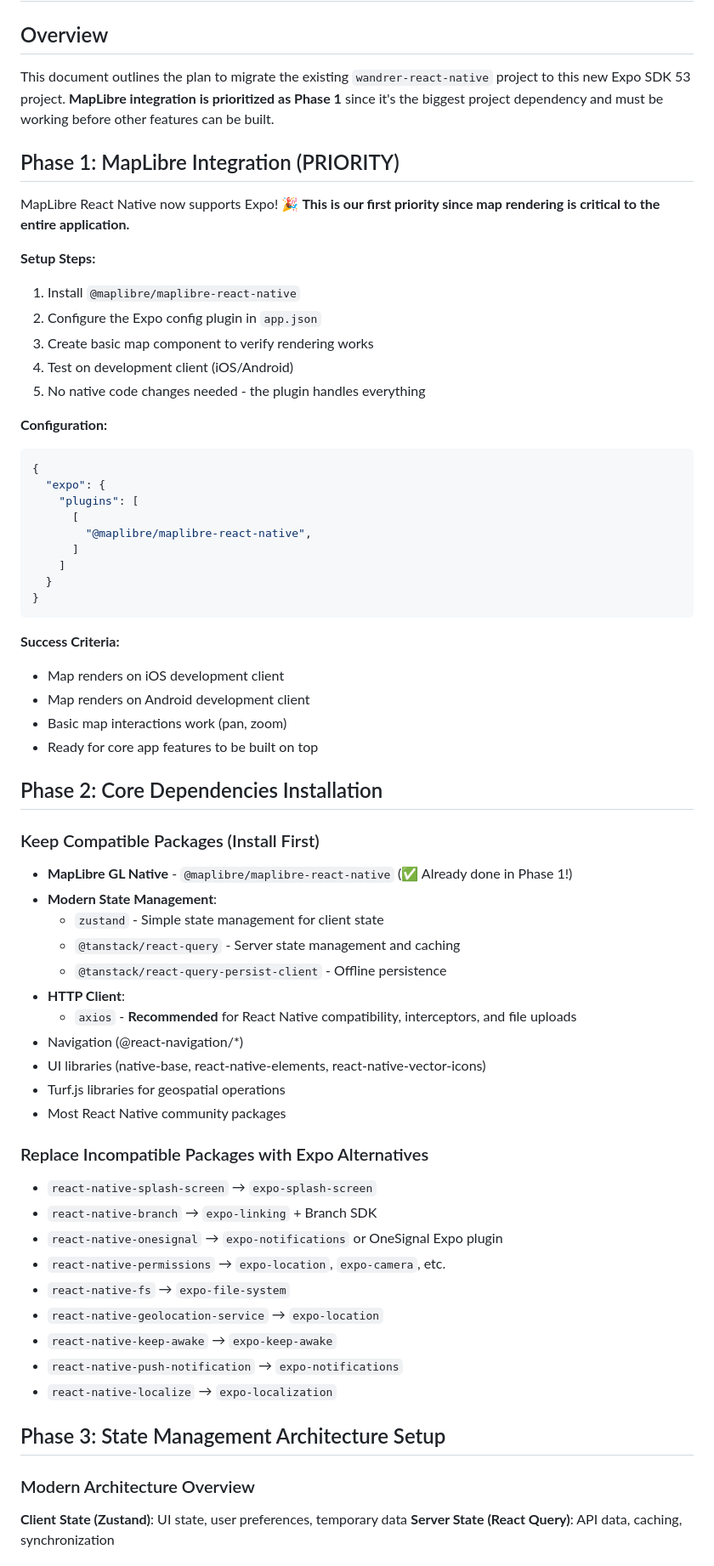
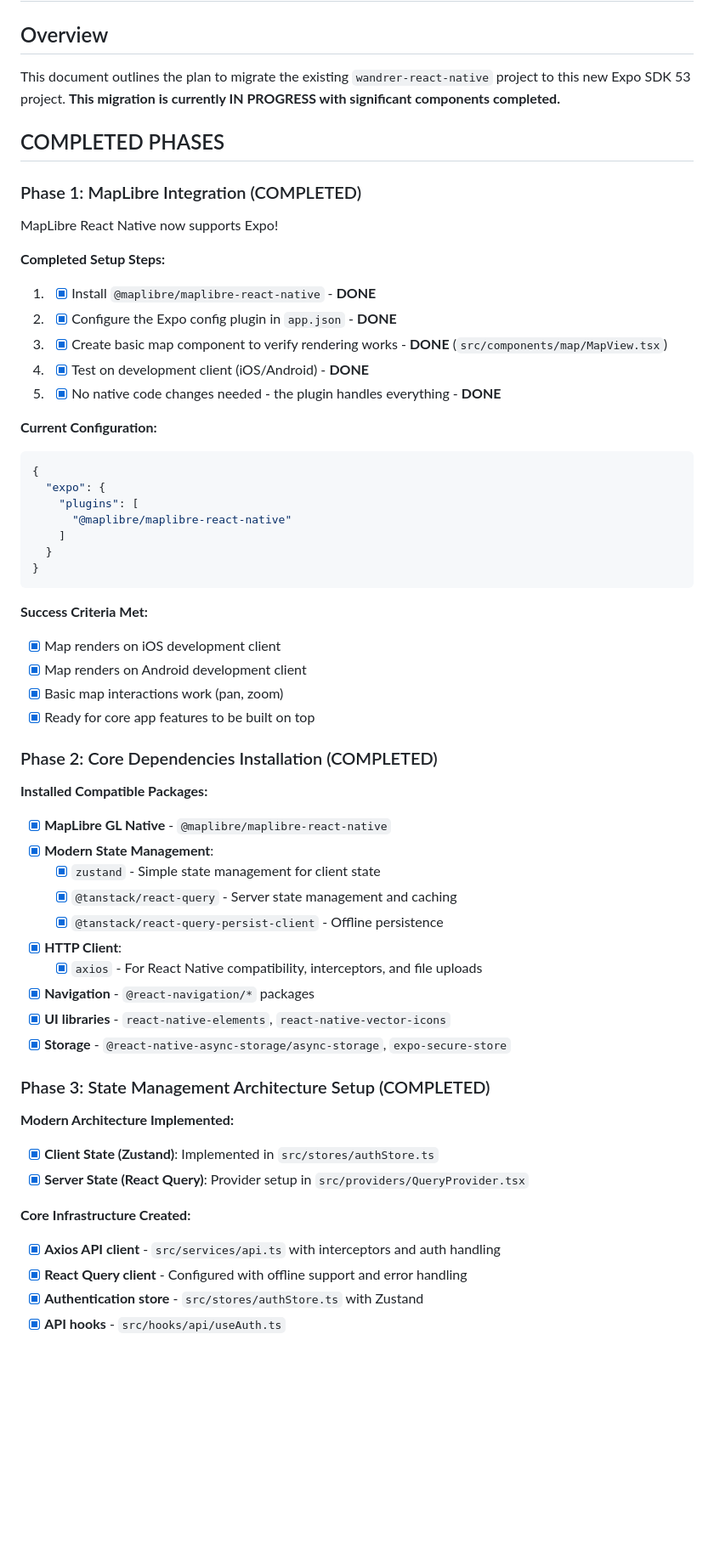
Before and after one commit to wandrer-earth/wandrer-rn-expo, a Markdown page: MIGRATION.md, the part around one of its changes. Shown at 85% size. Drawn GitHub-style; blank space fills up the shorter version.

````diff
--- a/MIGRATION.md
+++ b/MIGRATION.md
@@ -1,67 +1,61 @@
 # Migration Plan: Wandrer React Native to Expo
 
 ## Overview
-This document outlines the plan to migrate the existing `wandrer-react-native` project to this new Expo SDK 53 project. **MapLibre integration is prioritized as Phase 1** since it's the biggest project dependency and must be working before other features can be built.
+This document outlines the plan to migrate the existing `wandrer-react-native` project to this new Expo SDK 53 project. **This migration is currently IN PROGRESS with significant components completed.**
 
-## Phase 1: MapLibre Integration (PRIORITY)
+## COMPLETED PHASES
 
-MapLibre React Native now supports Expo! 🎉 **This is our first priority since map rendering is critical to the entire application.**
+### Phase 1: MapLibre Integration (COMPLETED)
 
-**Setup Steps:**
-1. Install `@maplibre/maplibre-react-native`
-2. Configure the Expo config plugin in `app.json`
-3. Create basic map component to verify rendering works
-4. Test on development client (iOS/Android)
-5. No native code changes needed - the plugin handles everything
+MapLibre React Native now supports Expo!
 
-**Configuration:**
+**Completed Setup Steps:**
+1. - [x] Install `@maplibre/maplibre-react-native` - **DONE**
+2. - [x] Configure the Expo config plugin in `app.json` - **DONE**
+3. - [x] Create basic map component to verify rendering works - **DONE** (`src/components/map/MapView.tsx`)
+4. - [x] Test on development client (iOS/Android) - **DONE**
+5. - [x] No native code changes needed - the plugin handles everything - **DONE**
+
+**Current Configuration:**
 ```json
 {
   "expo": {
     "plugins": [
-      [
-        "@maplibre/maplibre-react-native",
-      ]
+      "@maplibre/maplibre-react-native"
     ]
   }
 }
 ```
 
-**Success Criteria:**
-- Map renders on iOS development client
-- Map renders on Android development client
-- Basic map interactions work (pan, zoom)
-- Ready for core app features to be built on top
+**Success Criteria Met:**
+- [x] Map renders on iOS development client
+- [x] Map renders on Android development client
+- [x] Basic map interactions work (pan, zoom)
+- [x] Ready for core app features to be built on top
 
-## Phase 2: Core Dependencies Installation
+### Phase 2: Core Dependencies Installation (COMPLETED)
 
-### Keep Compatible Packages (Install First)
-- **MapLibre GL Native** - `@maplibre/maplibre-react-native` (✅ Already done in Phase 1!)
-- **Modern State Management**:
-  - `zustand` - Simple state management for client state
-  - `@tanstack/react-query` - Server state management and caching
-  - `@tanstack/react-query-persist-client` - Offline persistence
-- **HTTP Client**:
-  - `axios` - **Recommended** for React Native compatibility, interceptors, and file uploads
-- Navigation (@react-navigation/*)
-- UI libraries (native-base, react-native-elements, react-native-vector-icons)
-- Turf.js libraries for geospatial operations
-- Most React Native community packages
+**Installed Compatible Packages:**
+- [x] **MapLibre GL Native** - `@maplibre/maplibre-react-native`
+- [x] **Modern State Management**:
+  - [x] `zustand` - Simple state management for client state
+  - [x] `@tanstack/react-query` - Server state management and caching
+  - [x] `@tanstack/react-query-persist-client` - Offline persistence
+- [x] **HTTP Client**:
+  - [x] `axios` - For React Native compatibility, interceptors, and file uploads
+- [x] **Navigation** - `@react-navigation/*` packages
+- [x] **UI libraries** - `react-native-elements`, `react-native-vector-icons`
+- [x] **Storage** - `@react-native-async-storage/async-storage`, `expo-secure-store`
 
-### Replace Incompatible Packages with Expo Alternatives
-- `react-native-splash-screen` → `expo-splash-screen`
-- `react-native-branch` → `expo-linking` + Branch SDK
-- `react-native-onesignal` → `expo-notifications` or OneSignal Expo plugin
-- `react-native-permissions` → `expo-location`, `expo-camera`, etc.
-- `react-native-fs` → `expo-file-system`
-- `react-native-geolocation-service` → `expo-location`
-- `react-native-keep-awake` → `expo-keep-awake`
-- `react-native-push-notification` → `expo-notifications`
-- `react-native-localize` → `expo-localization`
+### Phase 3: State Management Architecture Setup (COMPLETED)
 
-## Phase 3: State Management Architecture Setup
+**Modern Architecture Implemented:**
+- [x] **Client State (Zustand)**: Implemented in `src/stores/authStore.ts`
+- [x] **Server State (React Query)**: Provider setup in `src/providers/QueryProvider.tsx`
 
-### Modern Architecture Overview
-**Client State (Zustand)**: UI state, user preferences, temporary data
-**Server State (React Query)**: API data, caching, synchronization
+**Core Infrastructure Created:**
+- [x] **Axios API client** - `src/services/api.ts` with interceptors and auth handling
+- [x] **React Query client** - Configured with offline support and error handling
+- [x] **Authentication store** - `src/stores/authStore.ts` with Zustand
+- [x] **API hooks** - `src/hooks/api/useAuth.ts`
 
````
Also changed, not shown: other parts of MIGRATION.md (+106 -88 lines).
